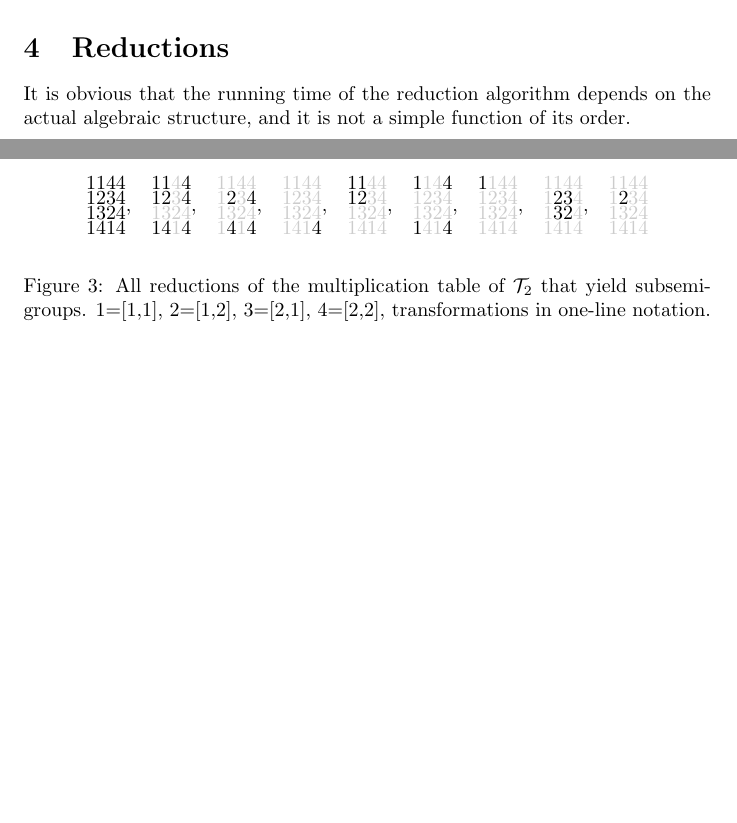
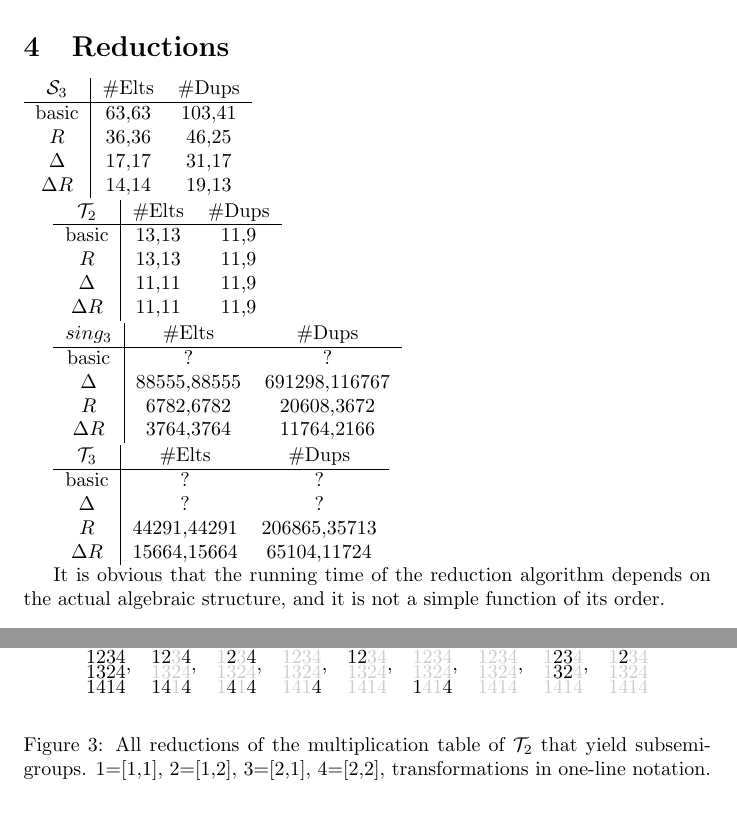
Before and after one commit to gap-packages/subsemi, a LaTeX paper (paper/mtr.tex): two parts of pages 4 and 6 of 6 before the commit and two parts of pages 5 and 6 of 7 after it, joined at a grey line, cut so that both start at the same text, the shorter picture padded with empty space. Compiled offline with pdfLaTeX.

Commit message:
adding some calculation info

```diff
--- a/paper/mtr.tex
+++ b/paper/mtr.tex
@@ -234,6 +234,47 @@ We use the most traditional approach to conjugcay for semigroups  and define \em
 
 \section{Reductions}
 
+
+\begin{tabular}{c|cc}
+$\cS_3$ & \#Elts & \#Dups \\
+\hline
+basic  & 63,63 & 103,41\\
+$R$ &36,36 & 46,25\\
+$\Delta$ & 17,17 & 31,17 \\
+$\Delta R$ & 14,14 & 19,13
+\end{tabular}
+
+
+\begin{tabular}{c|cc}
+$\cT_2$ & \#Elts & \#Dups \\
+\hline
+basic  & 13,13 & 11,9\\
+$R$ &13,13 & 11,9\\
+$\Delta$ & 11,11 & 11,9 \\
+$\Delta R$ & 11,11 & 11,9
+\end{tabular}
+
+
+\begin{tabular}{c|cc}
+$sing_3$ & \#Elts & \#Dups \\
+\hline
+basic  & ? & ?\\
+$\Delta$ & 88555,88555 & 691298,116767 \\
+$R$ &6782,6782 & 20608,3672\\
+$\Delta R$ & 3764,3764 & 11764,2166
+\end{tabular}
+
+\begin{tabular}{c|cc}
+$\cT_3$ & \#Elts & \#Dups \\
+\hline
+basic  & ? & ?\\
+$\Delta$ & ? & ? \\
+$R$ & 44291,44291 & 206865,35713\\
+$\Delta R$ &15664,15664 & 65104,11724
+\end{tabular}
+
+
+
 It is obvious that the running time of the reduction algorithm depends on the actual algebraic structure, and it is not a simple function of its  order.
 
 \subsection{Cyclic groups}
```
